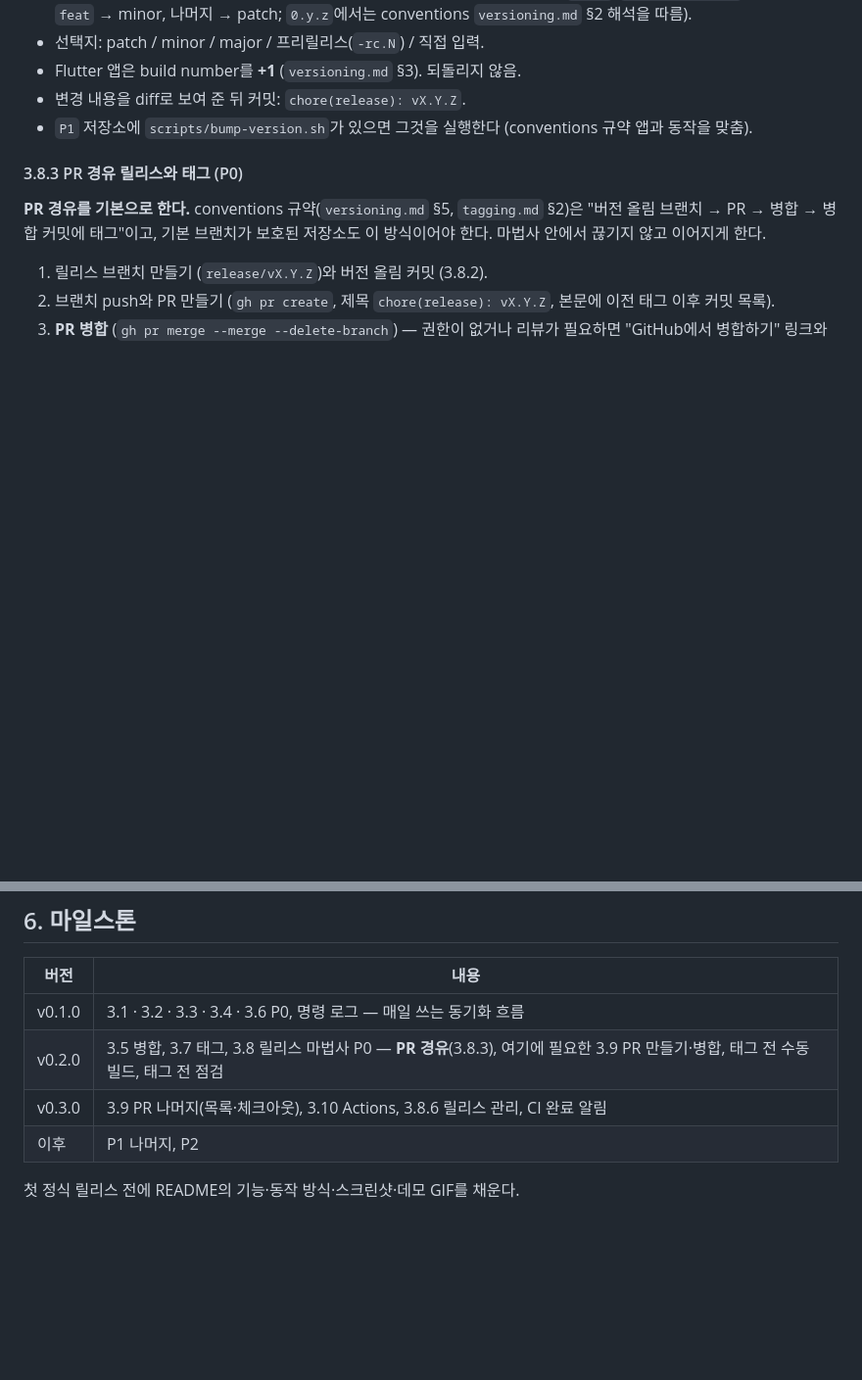
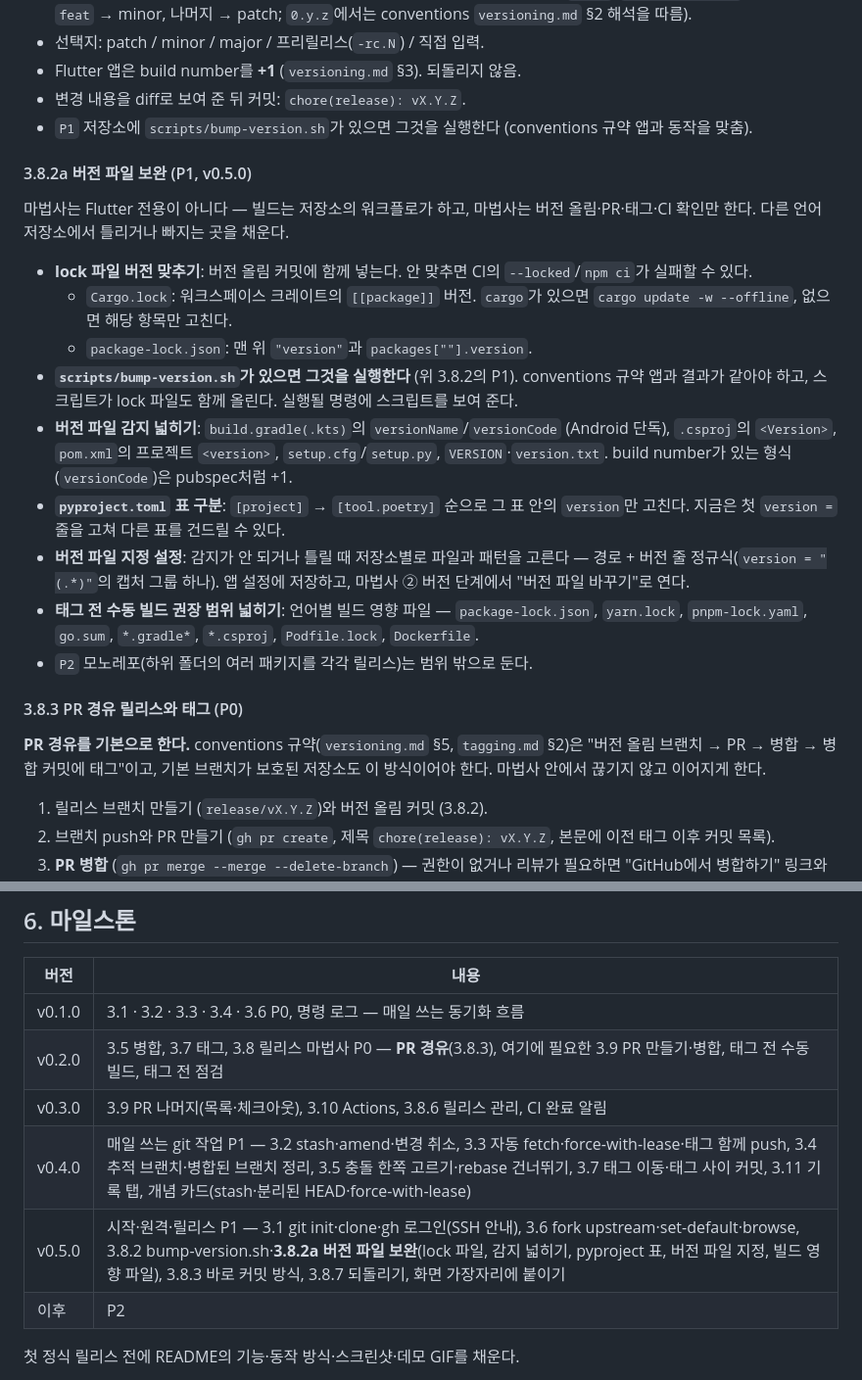
Before and after one commit to jejezz/branch-dock-flutter, a Markdown page: PLAN.md, 2 parts joined by grey strips. Shown at 98% size. Rendered like a GitHub page; blank space fills up the shorter version.

Commit message:
docs: v0.5.0 범위에 릴리스 마법사 버전 파일 보완 추가
마법사를 Flutter가 아닌 저장소에서도 틀리지 않게: lock 파일(Cargo.lock,
package-lock.json) 버전 맞추기, bump-version.sh 사용, 버전 파일 감지 넓히기,
pyproject 표 구분, 저장소별 버전 파일 지정, 언어별 빌드 영향 파일.
마일스톤 표에 v0.4.0(릴리스 완료)과 v0.5.0 범위를 적는다.

Co-Authored-By: Claude Opus 5.5 <noreply@anthropic.com>

```diff
--- a/PLAN.md
+++ b/PLAN.md
@@ -232,6 +232,34 @@ push할 커밋을 만들 수 있어야 나머지 흐름이 이어지므로 최
 - `P1` 저장소에 `scripts/bump-version.sh`가 있으면 그것을 실행한다
   (conventions 규약 앱과 동작을 맞춤).
 
+#### 3.8.2a 버전 파일 보완 (P1, v0.5.0)
+
+마법사는 Flutter 전용이 아니다 — 빌드는 저장소의 워크플로가 하고, 마법사는
+버전 올림·PR·태그·CI 확인만 한다. 다른 언어 저장소에서 틀리거나 빠지는 곳을
+채운다.
+
+- **lock 파일 버전 맞추기**: 버전 올림 커밋에 함께 넣는다. 안 맞추면 CI의
+  `--locked`/`npm ci`가 실패할 수 있다.
+  - `Cargo.lock`: 워크스페이스 크레이트의 `[[package]]` 버전. `cargo`가 있으면
+    `cargo update -w --offline`, 없으면 해당 항목만 고친다.
+  - `package-lock.json`: 맨 위 `"version"`과 `packages[""].version`.
+- **`scripts/bump-version.sh`가 있으면 그것을 실행한다** (위 3.8.2의 P1).
+  conventions 규약 앱과 결과가 같아야 하고, 스크립트가 lock 파일도 함께 올린다.
+  실행될 명령에 스크립트를 보여 준다.
+- **버전 파일 감지 넓히기**: `build.gradle(.kts)`의 `versionName`/`versionCode`
+  (Android 단독), `.csproj`의 `<Version>`, `pom.xml`의 프로젝트 `<version>`,
+  `setup.cfg`/`setup.py`, `VERSION`·`version.txt`. build number가 있는 형식
+  (`versionCode`)은 pubspec처럼 +1.
+- **`pyproject.toml` 표 구분**: `[project]` → `[tool.poetry]` 순으로 그 표 안의
+  `version`만 고친다. 지금은 첫 `version =` 줄을 고쳐 다른 표를 건드릴 수 있다.
+- **버전 파일 지정 설정**: 감지가 안 되거나 틀릴 때 저장소별로 파일과 패턴을
+  고른다 — 경로 + 버전 줄 정규식(`version = "(.*)"`의 캡처 그룹 하나).
+  앱 설정에 저장하고, 마법사 ② 버전 단계에서 "버전 파일 바꾸기"로 연다.
+- **태그 전 수동 빌드 권장 범위 넓히기**: 언어별 빌드 영향 파일 —
+  `package-lock.json`, `yarn.lock`, `pnpm-lock.yaml`, `go.sum`, `*.gradle*`,
+  `*.csproj`, `Podfile.lock`, `Dockerfile`.
+- `P2` 모노레포(하위 폴더의 여러 패키지를 각각 릴리스)는 범위 밖으로 둔다.
+
 #### 3.8.3 PR 경유 릴리스와 태그 (P0)
 
 **PR 경유를 기본으로 한다.** conventions 규약(`versioning.md` §5,
@@ -451,7 +479,9 @@ fast-forward, squash처럼 **낱말의 사전 뜻만으로는 git에서 무엇
 | v0.1.0 | 3.1 · 3.2 · 3.3 · 3.4 · 3.6 P0, 명령 로그 — 매일 쓰는 동기화 흐름 |
 | v0.2.0 | 3.5 병합, 3.7 태그, 3.8 릴리스 마법사 P0 — **PR 경유**(3.8.3), 여기에 필요한 3.9 PR 만들기·병합, 태그 전 수동 빌드, 태그 전 점검 |
 | v0.3.0 | 3.9 PR 나머지(목록·체크아웃), 3.10 Actions, 3.8.6 릴리스 관리, CI 완료 알림 |
-| 이후 | P1 나머지, P2 |
+| v0.4.0 | 매일 쓰는 git 작업 P1 — 3.2 stash·amend·변경 취소, 3.3 자동 fetch·force-with-lease·태그 함께 push, 3.4 추적 브랜치·병합된 브랜치 정리, 3.5 충돌 한쪽 고르기·rebase 건너뛰기, 3.7 태그 이동·태그 사이 커밋, 3.11 기록 탭, 개념 카드(stash·분리된 HEAD·force-with-lease) |
+| v0.5.0 | 시작·원격·릴리스 P1 — 3.1 git init·clone·gh 로그인(SSH 안내), 3.6 fork upstream·set-default·browse, 3.8.2 bump-version.sh·**3.8.2a 버전 파일 보완**(lock 파일, 감지 넓히기, pyproject 표, 버전 파일 지정, 빌드 영향 파일), 3.8.3 바로 커밋 방식, 3.8.7 되돌리기, 화면 가장자리에 붙이기 |
+| 이후 | P2 |
 
 첫 정식 릴리스 전에 README의 기능·동작 방식·스크린샷·데모 GIF를 채운다.
 
```
